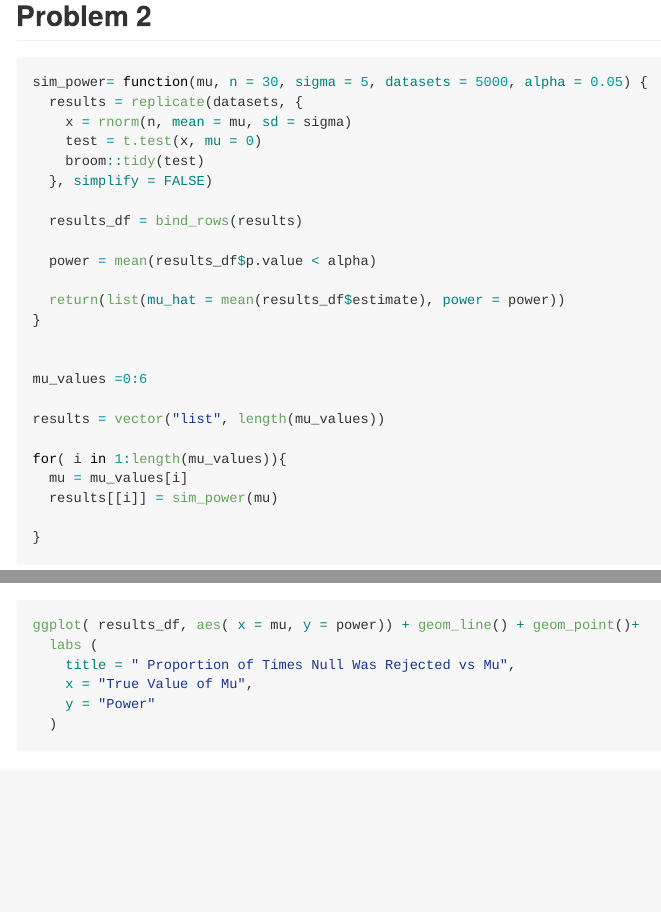
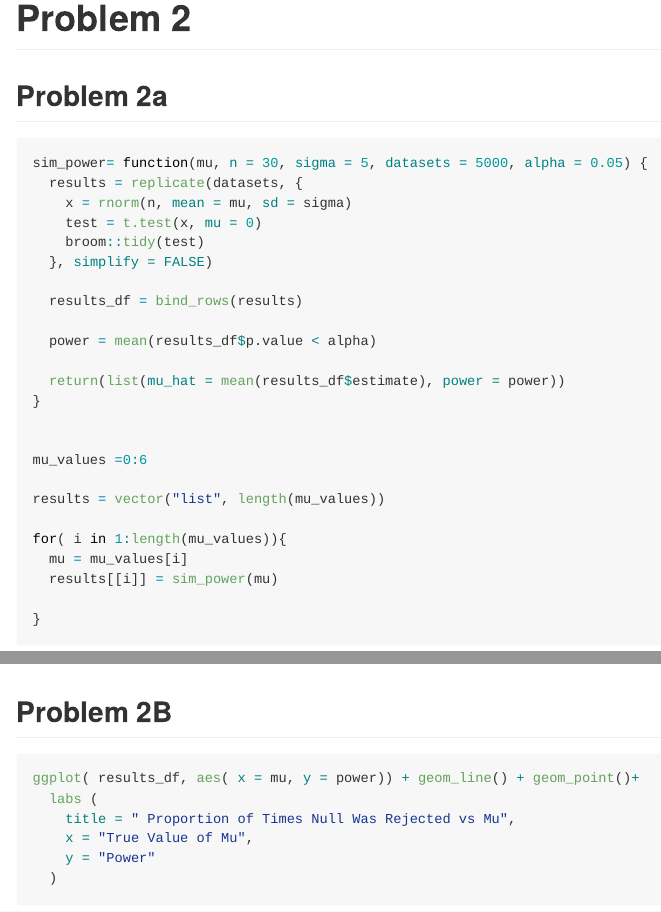
Before and after one commit to sarahym7/p8105_hw5_sjm2284, an R Markdown document (p8105_hw5_sjm2284.Rmd): the page in a window 1100 px wide, from 2010 px down before the commit and from 2040 px down after it, so that both start at the same text, and a second part further down, joined at a grey line. Rendered offline with R 4.5, knitr and Pandoc, with nearby package versions; code that draws random numbers runs with fixed seeds of ours; some code elsewhere in the file could not run offline.

Commit message:
reformatting

````diff
--- a/p8105_hw5_sjm2284.Rmd
+++ b/p8105_hw5_sjm2284.Rmd
@@ -57,8 +57,9 @@ ggplot( results_table, aes( x = group_size, y = probability)) + geom_line() + ge
 ```
 
 
-## Problem 2
+# Problem 2
 
+## Problem 2a
 ```{r}
 
 sim_power= function(mu, n = 30, sigma = 5, datasets = 5000, alpha = 0.05) {
@@ -95,6 +96,7 @@ results_df =
 ```
 
 
+## Problem 2B
 ```{r}
 
 ggplot( results_df, aes( x = mu, y = power)) + geom_line() + geom_point()+
````
Also changed, not shown: p8105_hw5_sjm2284.Rmd (4 more changed lines).
